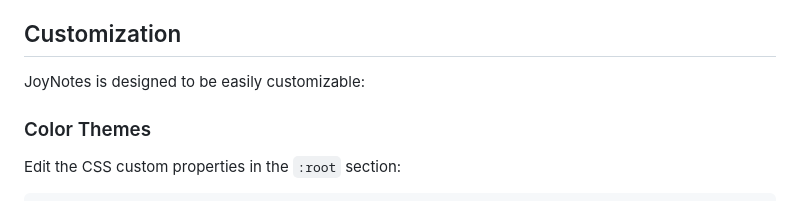
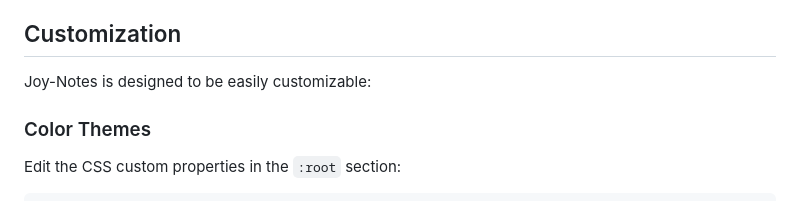
Before and after one commit to safejoy/Jotes, a Markdown page: README.md, the part around the change. Drawn GitHub-style.

```diff
--- a/README.md
+++ b/README.md
@@ -107,7 +107,7 @@ npx serve .
 
 ## Customization
 
-JoyNotes is designed to be easily customizable:
+Joy-Notes is designed to be easily customizable:
 
 ### Color Themes
 Edit the CSS custom properties in the `:root` section:
```
